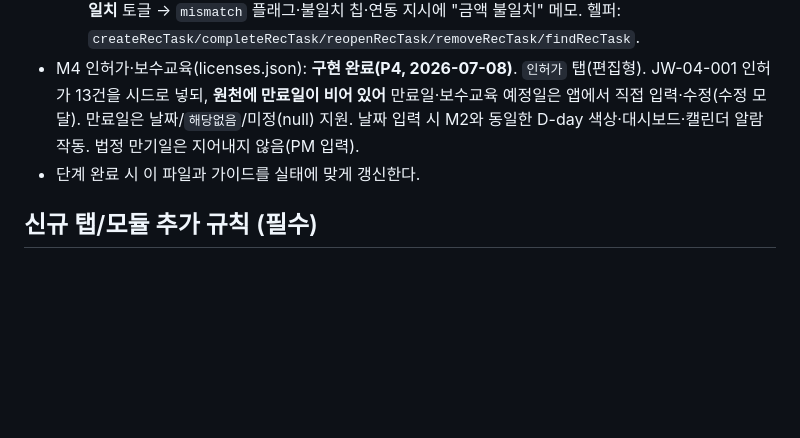
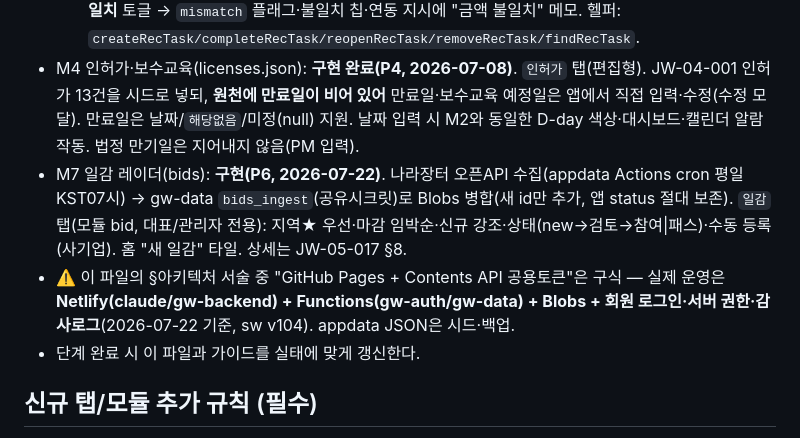
Before and after one commit to ngi6442-afk/jongwoon-app, a Markdown page: CLAUDE.md, the part around the change. GitHub-like rendering; blank space fills up the shorter version.

Commit message:
문서: CLAUDE.md M7 일감 등록+아키텍처 주석, ROADMAP P6 상태 갱신
Co-Authored-By: Claude Opus 4.8 <noreply@anthropic.com>

```diff
--- a/CLAUDE.md
+++ b/CLAUDE.md
@@ -19,6 +19,8 @@
   - **건별 공개범위**: 기성 수정 모달(거래처·내역·금액·청구일·**담당(assignee)**·**공개대상 scope**). `recVisible`=관리자·담당·scope 포함·전체공개. 비회원은 안 보임.
   - **업무 연동**: 계산서 발행 → "입금확인: {거래처}…" 지시 자동 생성(who=담당, rec_id 링크, scope 동기화). 입금완료 → 연동 지시 자동 완료. 미수전환 → 재개. 계산서 취소 → 미완료 연동 지시 제거. **금액 불일치** 토글 → `mismatch` 플래그·불일치 칩·연동 지시에 "금액 불일치" 메모. 헬퍼: `createRecTask/completeRecTask/reopenRecTask/removeRecTask/findRecTask`.
 - M4 인허가·보수교육(licenses.json): **구현 완료(P4, 2026-07-08)**. `인허가` 탭(편집형). JW-04-001 인허가 13건을 시드로 넣되, **원천에 만료일이 비어 있어** 만료일·보수교육 예정일은 앱에서 직접 입력·수정(수정 모달). 만료일은 날짜/`해당없음`/미정(null) 지원. 날짜 입력 시 M2와 동일한 D-day 색상·대시보드·캘린더 알람 작동. 법정 만기일은 지어내지 않음(PM 입력).
+- M7 일감 레이더(bids): **구현(P6, 2026-07-22)**. 나라장터 오픈API 수집(appdata Actions cron 평일 KST07시) → gw-data `bids_ingest`(공유시크릿)로 Blobs 병합(새 id만 추가, 앱 status 절대 보존). `일감` 탭(모듈 bid, 대표/관리자 전용): 지역★ 우선·마감 임박순·신규 강조·상태(new→검토→참여|패스)·수동 등록(사기업). 홈 "새 일감" 타일. 상세는 JW-05-017 §8.
+- ⚠️ 이 파일의 §아키텍처 서술 중 "GitHub Pages + Contents API 공용토큰"은 구식 — 실제 운영은 **Netlify(claude/gw-backend) + Functions(gw-auth/gw-data) + Blobs + 회원 로그인·서버 권한·감사로그**(2026-07-22 기준, sw v104). appdata JSON은 시드·백업.
 - 단계 완료 시 이 파일과 가이드를 실태에 맞게 갱신한다.
 
 ## 신규 탭/모듈 추가 규칙 (필수)
```
Also changed, not shown: ROADMAP.md (+1 -1 lines).
